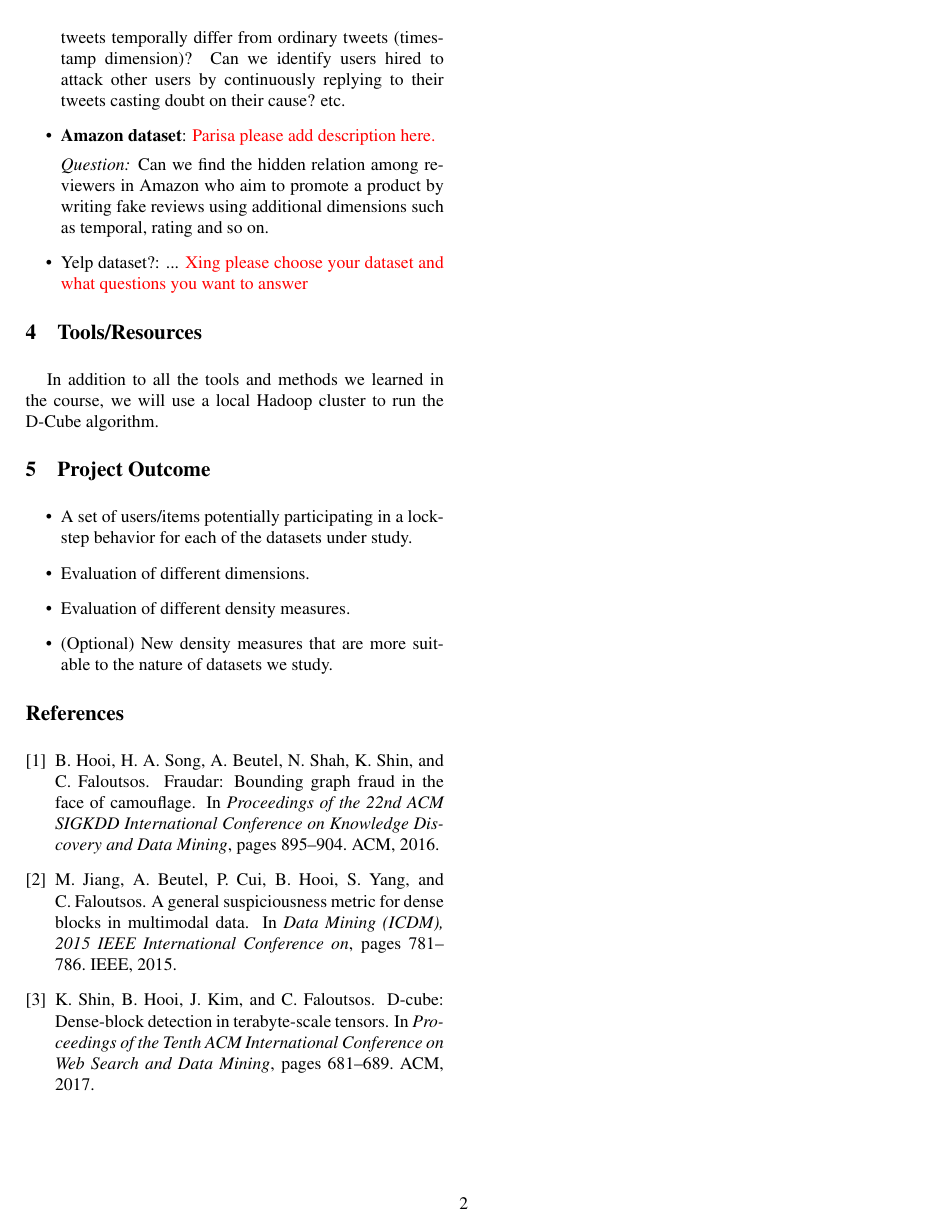
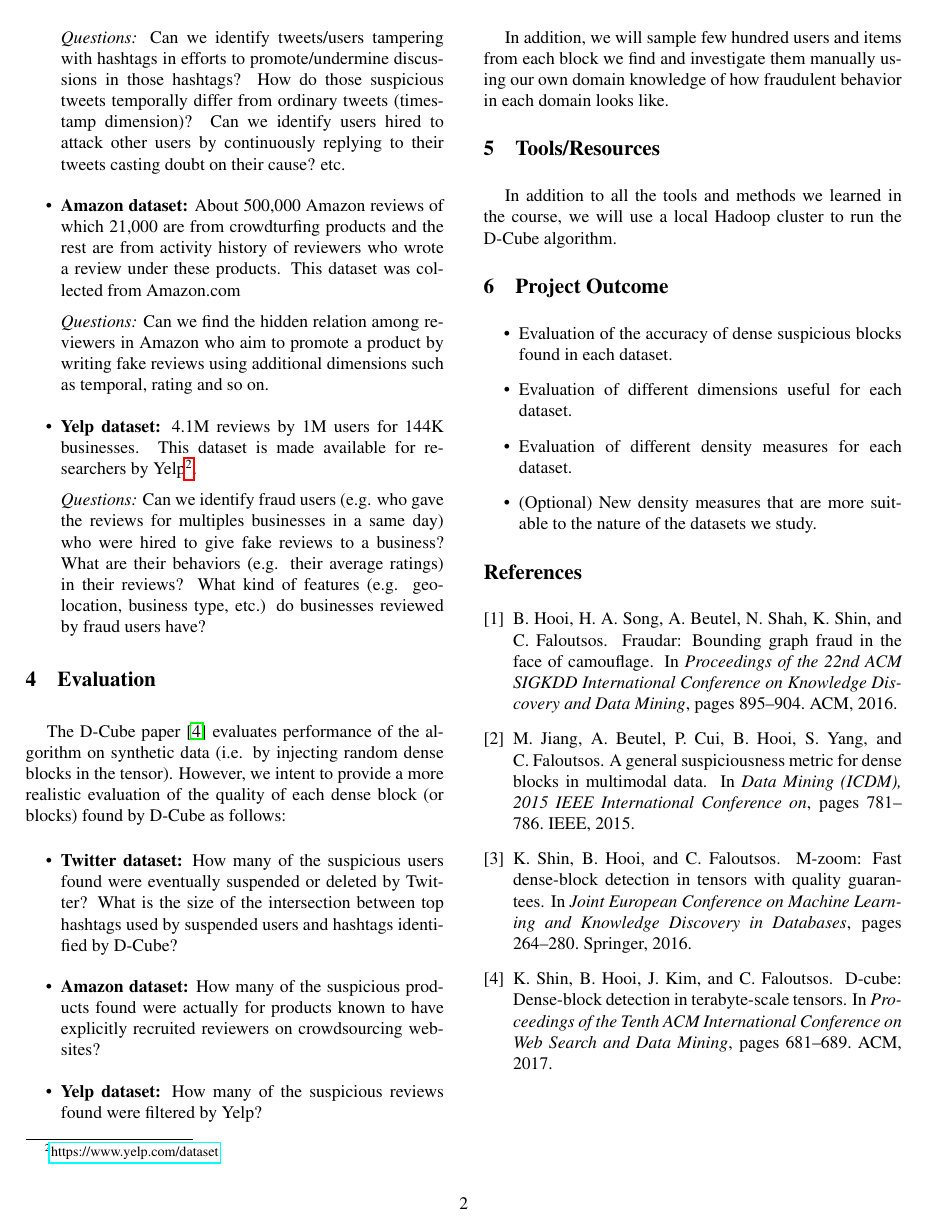
Before and after one commit to majidalfifi/cs670-project, a LaTeX document (project_proposal/proposal.tex): page 2 of 2. Compiled offline with pdfLaTeX.

Commit message:
adding Parisa's and Xing's comments and few changes

```diff
--- a/project_proposal/proposal.tex
+++ b/project_proposal/proposal.tex
@@ -67,12 +67,25 @@ As illustrated in Figure \ref{fig:process}, we intend to use an existing MapRedu
 
-\emph{Question:} Can we identify tweets/users tampering with hashtags in efforts to promote/undermine discussions in those hashtags? How do those suspicious tweets temporally differ from ordinary tweets (timestamp dimension)? Can we identify users hired to attack other users by continuously replying to their tweets casting doubt on their cause? etc.
-\item \textbf{Amazon dataset}: {\color{red} Parisa please add description here.}
+\emph{Questions:} Can we identify tweets/users tampering with hashtags in efforts to promote/undermine discussions in those hashtags? How do those suspicious tweets temporally differ from ordinary tweets (timestamp dimension)? Can we identify users hired to attack other users by continuously replying to their tweets casting doubt on their cause? etc.
 
-\emph{Question:} Can we find the hidden relation among reviewers in Amazon who aim to promote a product by writing fake reviews using additional dimensions such as temporal, rating and so on.
-\item Yelp dataset?: ... {\color{red}Xing please choose your dataset and what questions you want to answer}
+\item \textbf{Amazon dataset:} About 500,000 Amazon reviews of which 21,000 are from crowdturfing products and the rest are from activity history of reviewers who wrote a review under these products. This dataset was collected from Amazon.com
+
+\emph{Questions:} Can we find the hidden relation among reviewers in Amazon who aim to promote a product by writing fake reviews using additional dimensions such as temporal, rating and so on.
+
+\item \textbf{Yelp dataset:} 4.1M reviews by 1M users for 144K businesses. This dataset is made available for researchers by Yelp\footnote{\href{https://www.yelp.com/dataset}{https://www.yelp.com/dataset}}.
+
+\emph{Questions:} Can we identify fraud users (e.g. who gave the reviews for multiples businesses in a same day) who were hired to give fake reviews to a business? What are their behaviors (e.g. their average ratings) in their reviews? What kind of features (e.g. geo-location, business type, etc.) do businesses reviewed by fraud users have?
 \end{itemize}
 
+\section{Evaluation}
+The D-Cube paper \cite{shin2017d} evaluates performance of the algorithm on synthetic data (i.e. by injecting random dense blocks in the tensor). However, we intent to provide a more realistic evaluation of the quality of each dense block (or blocks) found by D-Cube as follows:
 
+\begin{itemize}
+	\item \textbf{Twitter dataset:} How many of the suspicious users found were eventually suspended or deleted by Twitter? What is the size of the intersection between top hashtags used by suspended users and hashtags identified by D-Cube?
+	\item \textbf{Amazon dataset:} How many of the suspicious products found were actually for products known to have explicitly recruited  reviewers on crowdsourcing websites?
+	\item \textbf{Yelp dataset:} How many of the suspicious reviews found were filtered by Yelp?
+\end{itemize}
+
+In addition, we will sample few hundred users and items from each block we find and investigate them manually using our own domain knowledge of how fraudulent behavior in each domain looks like.
 
 
 %The paper [2] defines several density measures appropriate for anomaly detection (Section 2.2). We aim to build on those functions and propose a flexible density measure which gives different weights to different features (e.g., In Amazon temporal features are more informative than rating).
```
Also changed, not shown: project_proposal/refs.bib (+9 -0 lines), project_proposal/figure.pdf (added), project_proposal/proposal.tex (24 more changed lines).
